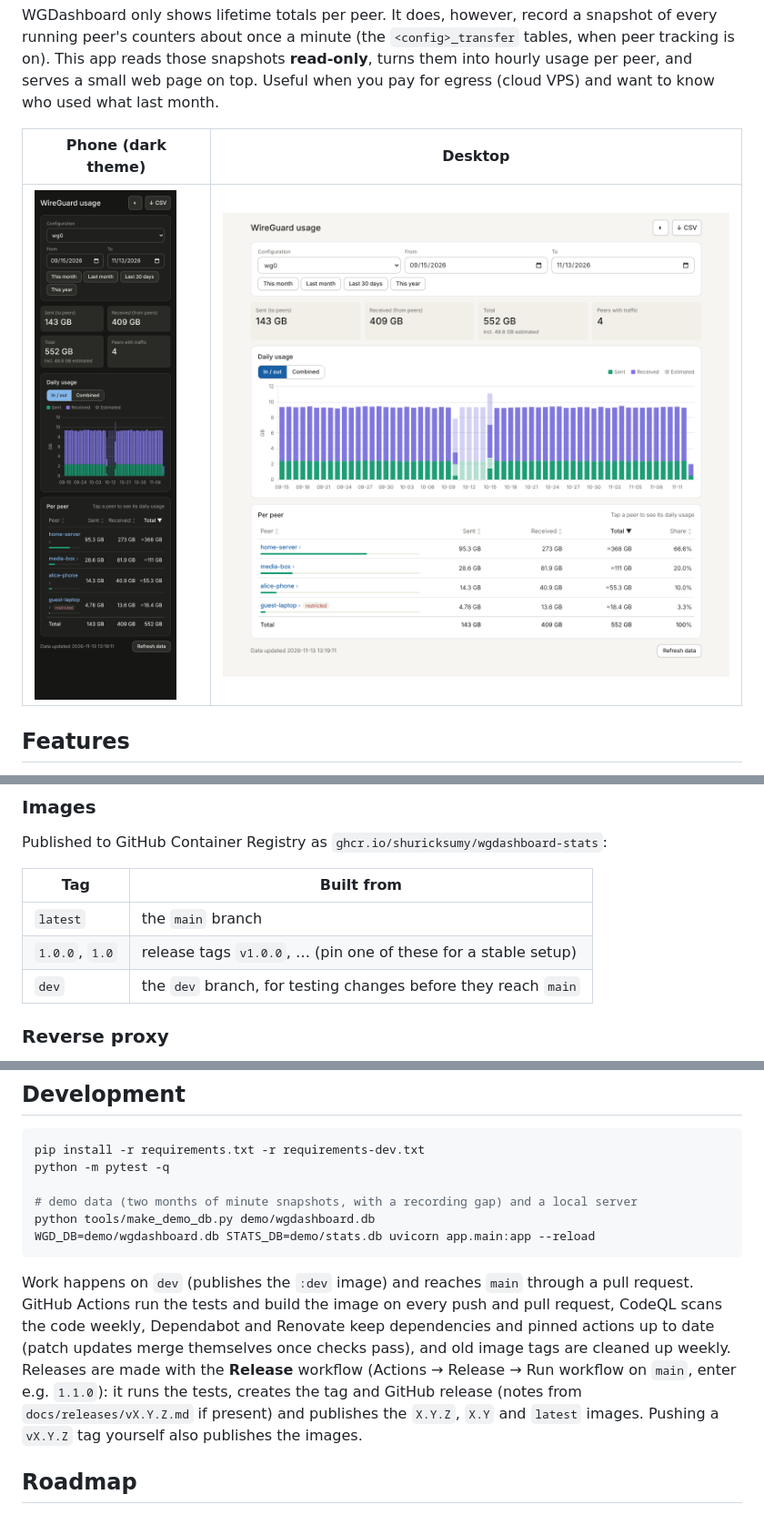
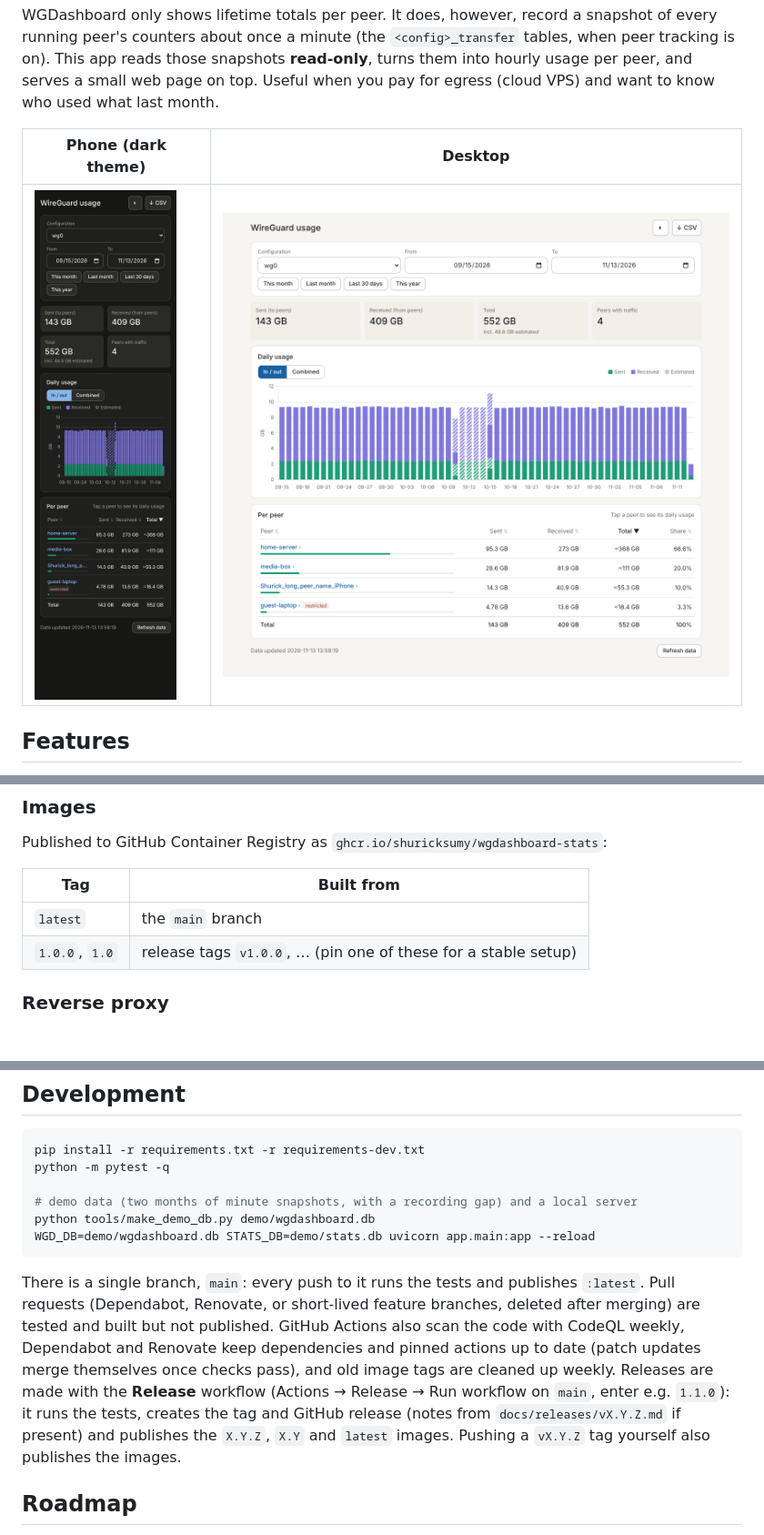
Before and after one commit to shuricksumy/wgdashboard-stats, a Markdown page: README.md, 3 parts joined by grey strips. Shown at 91% size. GitHub-like rendering; pictures changed too: docs/screenshot-desktop.png, docs/screenshot-mobile.png; blank space fills up the shorter version.

````diff
--- a/README.md
+++ b/README.md
@@ -53,7 +53,6 @@ Published to GitHub Container Registry as `ghcr.io/shuricksumy/wgdashboard-stats
 | --- | --- |
 | `latest` | the `main` branch |
 | `1.0.0`, `1.0` | release tags `v1.0.0`, … (pin one of these for a stable setup) |
-| `dev` | the `dev` branch, for testing changes before they reach `main` |
 
 ### Reverse proxy
 
@@ -113,7 +112,7 @@ python tools/make_demo_db.py demo/wgdashboard.db
 WGD_DB=demo/wgdashboard.db STATS_DB=demo/stats.db uvicorn app.main:app --reload
 ```
 
-Work happens on `dev` (publishes the `:dev` image) and reaches `main` through a pull request. GitHub Actions run the tests and build the image on every push and pull request, CodeQL scans the code weekly, Dependabot and Renovate keep dependencies and pinned actions up to date (patch updates merge themselves once checks pass), and old image tags are cleaned up weekly. Releases are made with the **Release** workflow (Actions → Release → Run workflow on `main`, enter e.g. `1.1.0`): it runs the tests, creates the tag and GitHub release (notes from `docs/releases/vX.Y.Z.md` if present) and publishes the `X.Y.Z`, `X.Y` and `latest` images. Pushing a `vX.Y.Z` tag yourself also publishes the images.
+There is a single branch, `main`: every push to it runs the tests and publishes `:latest`. Pull requests (Dependabot, Renovate, or short-lived feature branches, deleted after merging) are tested and built but not published. GitHub Actions also scan the code with CodeQL weekly, Dependabot and Renovate keep dependencies and pinned actions up to date (patch updates merge themselves once checks pass), and old image tags are cleaned up weekly. Releases are made with the **Release** workflow (Actions → Release → Run workflow on `main`, enter e.g. `1.1.0`): it runs the tests, creates the tag and GitHub release (notes from `docs/releases/vX.Y.Z.md` if present) and publishes the `X.Y.Z`, `X.Y` and `latest` images. Pushing a `vX.Y.Z` tag yourself also publishes the images.
 
 ## Roadmap
 
````
Also changed, not shown: CLAUDE.md (+2 -2 lines), docs/releases/v1.1.0.md (added, +17 -0 lines), 4 other files.
